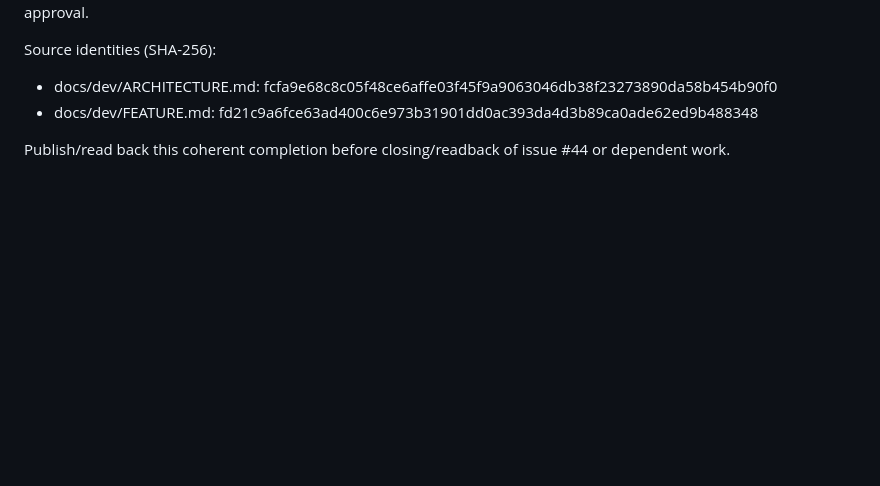
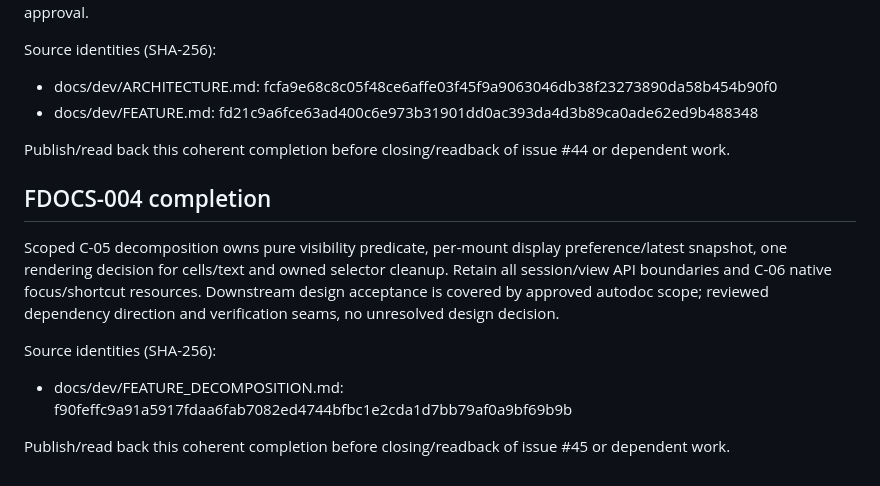
Before and after one commit to pchemguy/SDD-Manager-Demo-Tetris-ChatGPT-Featured-V2, a Markdown page: docs/dev/FEATURE_PREPARATION.md, the part around the change. GitHub-like rendering; blank space fills up the shorter version.

```diff
--- a/docs/dev/FEATURE_PREPARATION.md
+++ b/docs/dev/FEATURE_PREPARATION.md
@@ -73,3 +73,12 @@ Source identities (SHA-256):
 - docs/dev/FEATURE.md: fd21c9a6fce63ad400c6e973b31901dd0ac393da4d3b89ca0ade62ed9b488348
 
 Publish/read back this coherent completion before closing/readback of issue #44 or dependent work.
+
+## FDOCS-004 completion
+
+Scoped C-05 decomposition owns pure visibility predicate, per-mount display preference/latest snapshot, one rendering decision for cells/text and owned selector cleanup. Retain all session/view API boundaries and C-06 native focus/shortcut resources. Downstream design acceptance is covered by approved autodoc scope; reviewed dependency direction and verification seams, no unresolved design decision.
+
+Source identities (SHA-256):
+- docs/dev/FEATURE_DECOMPOSITION.md: f90feffc9a91a5917fdaa6fab7082ed4744bfbc1e2cda1d7bb79af0a9bf69b9b
+
+Publish/read back this coherent completion before closing/readback of issue #45 or dependent work.
```
Also changed, not shown: docs/dev/FEATURE_DECOMPOSITION.md (added, +21 -0 lines), docs/dev/FEATURE_DOCS_TASKS.md (+1 -1 lines).
